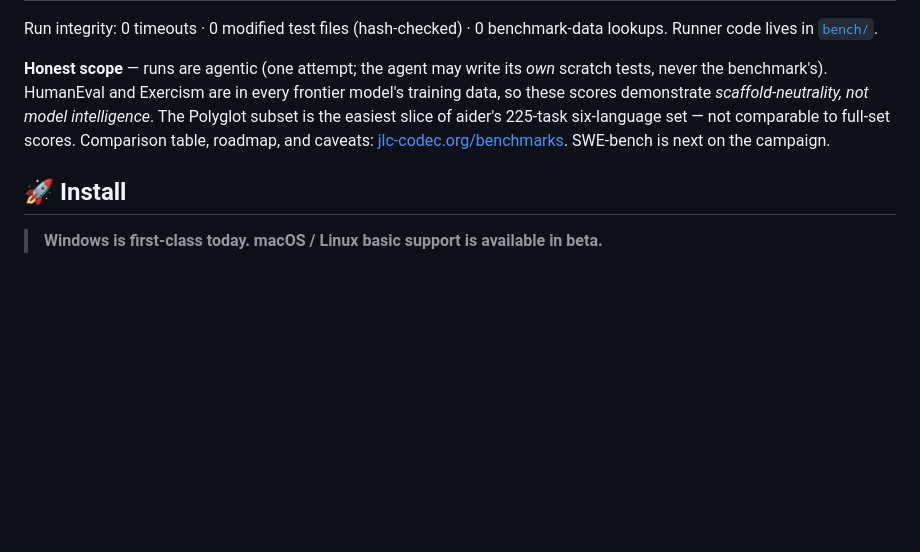
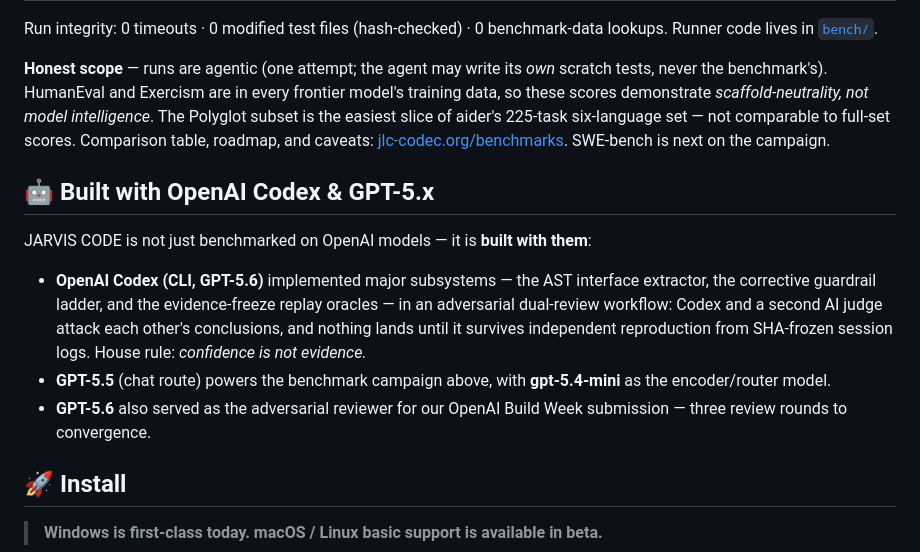
Before and after one commit to jarvis-llm-codec/jarvis-code, a Markdown page: README.md, the part around the change. GitHub-like rendering; blank space fills up the shorter version.

Commit message:
docs(readme): add Built with OpenAI Codex & GPT-5.x section
Co-Authored-By: Claude Fable 5 <noreply@anthropic.com>

```diff
--- a/README.md
+++ b/README.md
@@ -75,6 +75,14 @@ Memory is JLC's job; these runs answer a different question: **does carrying it
 Run integrity: 0 timeouts · 0 modified test files (hash-checked) · 0 benchmark-data lookups. Runner code lives in [`bench/`](bench/).
 
 **Honest scope** — runs are agentic (one attempt; the agent may write its *own* scratch tests, never the benchmark's). HumanEval and Exercism are in every frontier model's training data, so these scores demonstrate *scaffold-neutrality, not model intelligence*. The Polyglot subset is the easiest slice of aider's 225-task six-language set — not comparable to full-set scores. Comparison table, roadmap, and caveats: [jlc-codec.org/benchmarks](https://jlc-codec.org/benchmarks/). SWE-bench is next on the campaign.
+
+## 🤖 Built with OpenAI Codex & GPT-5.x
+
+JARVIS CODE is not just benchmarked on OpenAI models — it is **built with them**:
+
+- **OpenAI Codex (CLI, GPT-5.6)** implemented major subsystems — the AST interface extractor, the corrective guardrail ladder, and the evidence-freeze replay oracles — in an adversarial dual-review workflow: Codex and a second AI judge attack each other's conclusions, and nothing lands until it survives independent reproduction from SHA-frozen session logs. House rule: *confidence is not evidence.*
+- **GPT-5.5** (chat route) powers the benchmark campaign above, with **gpt-5.4-mini** as the encoder/router model.
+- **GPT-5.6** also served as the adversarial reviewer for our OpenAI Build Week submission — three review rounds to convergence.
 
 ## 🚀 Install
 
```
